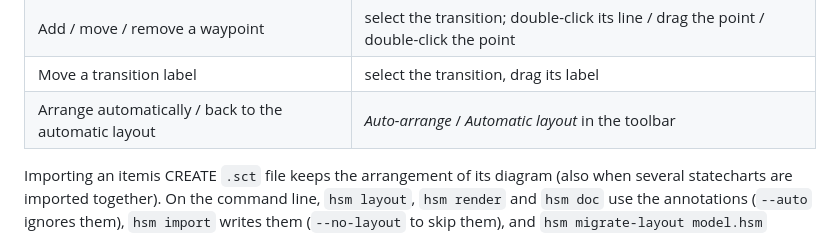
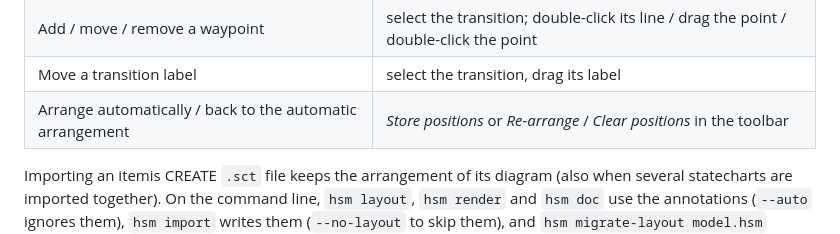
Before and after one commit to armaxri/DeviceModeler, a Markdown page: docs/editor.md, the part around the change. GitHub-like rendering.

Commit message:
Docs: editor.md uses the new names of the layout controls in the table of diagram edits
Co-Authored-By: Claude Opus 5.5 <noreply@anthropic.com>

```diff
--- a/docs/editor.md
+++ b/docs/editor.md
@@ -78,7 +78,7 @@ mode switch. Design and trade-offs: [Manual layout](manual-layout.md).
 | Resize a state | select it, drag the handle at the bottom right corner |
 | Add / move / remove a waypoint | select the transition; double-click its line / drag the point / double-click the point |
 | Move a transition label | select the transition, drag its label |
-| Arrange automatically / back to the automatic layout | *Auto-arrange* / *Automatic layout* in the toolbar |
+| Arrange automatically / back to the automatic arrangement | *Store positions* or *Re-arrange* / *Clear positions* in the toolbar |
 
 Importing an itemis CREATE `.sct` file keeps the arrangement of its diagram (also when several
 statecharts are imported together). On the command line, `hsm layout`, `hsm render` and `hsm doc` use
```
